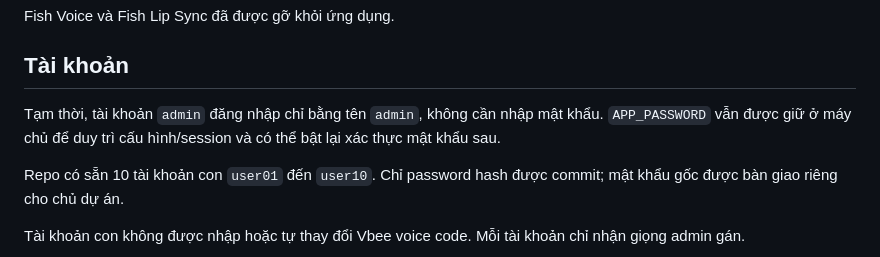
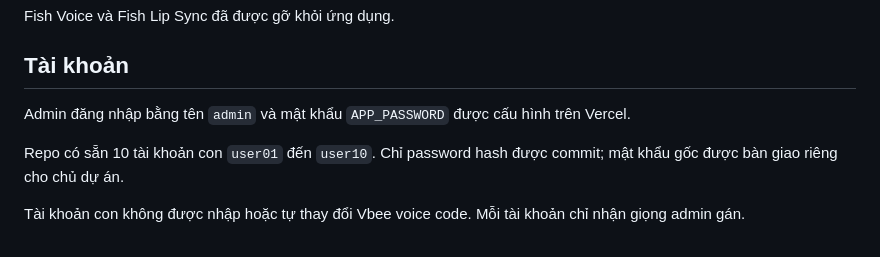
Before and after one commit to nhungtran68/appclonv2, a Markdown page: README.md, the part around the change. GitHub-like rendering.

Commit message:
docs: restore admin password login instructions

```diff
--- a/README.md
+++ b/README.md
@@ -13,7 +13,7 @@ Fish Voice và Fish Lip Sync đã được gỡ khỏi ứng dụng.
 
 ## Tài khoản
 
-Tạm thời, tài khoản `admin` đăng nhập chỉ bằng tên `admin`, không cần nhập mật khẩu. `APP_PASSWORD` vẫn được giữ ở máy chủ để duy trì cấu hình/session và có thể bật lại xác thực mật khẩu sau.
+Admin đăng nhập bằng tên `admin` và mật khẩu `APP_PASSWORD` được cấu hình trên Vercel.
 
 Repo có sẵn 10 tài khoản con `user01` đến `user10`. Chỉ password hash được commit; mật khẩu gốc được bàn giao riêng cho chủ dự án.
 
```
